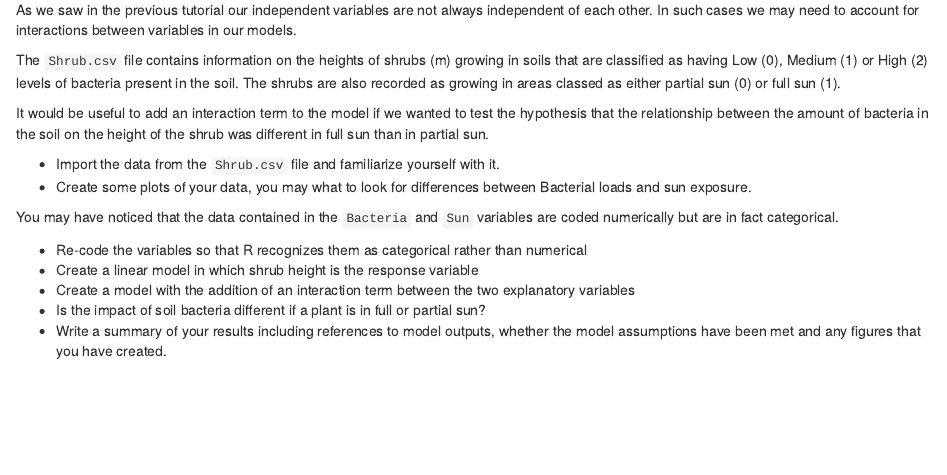
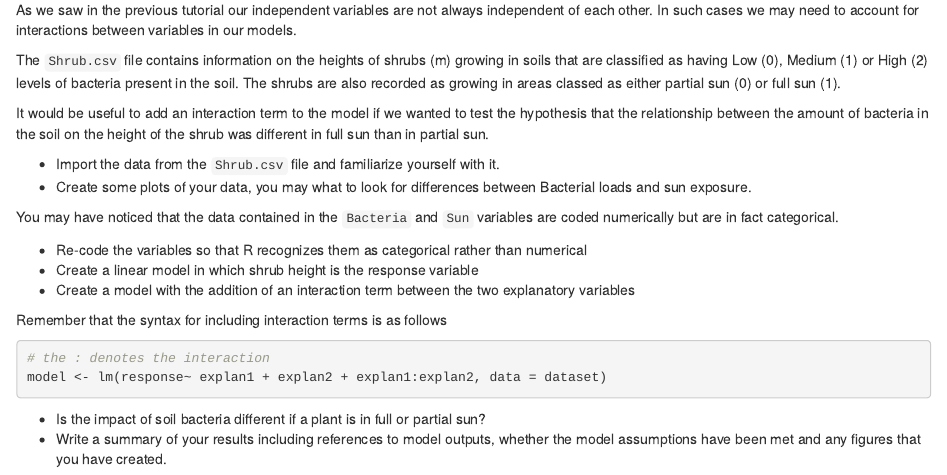
Before and after one commit to JKRWard/BIO2020-summary-vis, an R Markdown document (Practical3_schedule.Rmd): the page in a window 1100 px wide, from 2670 px down. Rendered offline with R 4.5, knitr and Pandoc, with nearby package versions; drawn as R Markdown's standard HTML page in place of the format the file asks for.

Commit message:
interaction term

````diff
--- a/Practical3_schedule.Rmd
+++ b/Practical3_schedule.Rmd
@@ -176,5 +176,13 @@ It would be useful to add an interaction term to the model if we wanted to test
  + Re-code the variables so that R recognizes them as categorical rather than numerical
  + Create a linear model in which shrub height is the response variable
  + Create a model with the addition of an interaction term between the two explanatory variables
+
+ Remember that the syntax for including interaction terms is as follows
+
+```{r, eval = FALSE}
+# the : denotes the interaction
+model <- lm(response~ explan1 + explan2 + explan1:explan2, data = dataset)
+```
+
  + Is the impact of soil bacteria different if a plant is in full or partial sun?
  + Write a summary of your results including references to model outputs, whether the model assumptions have been met and any figures that you have created.
````
